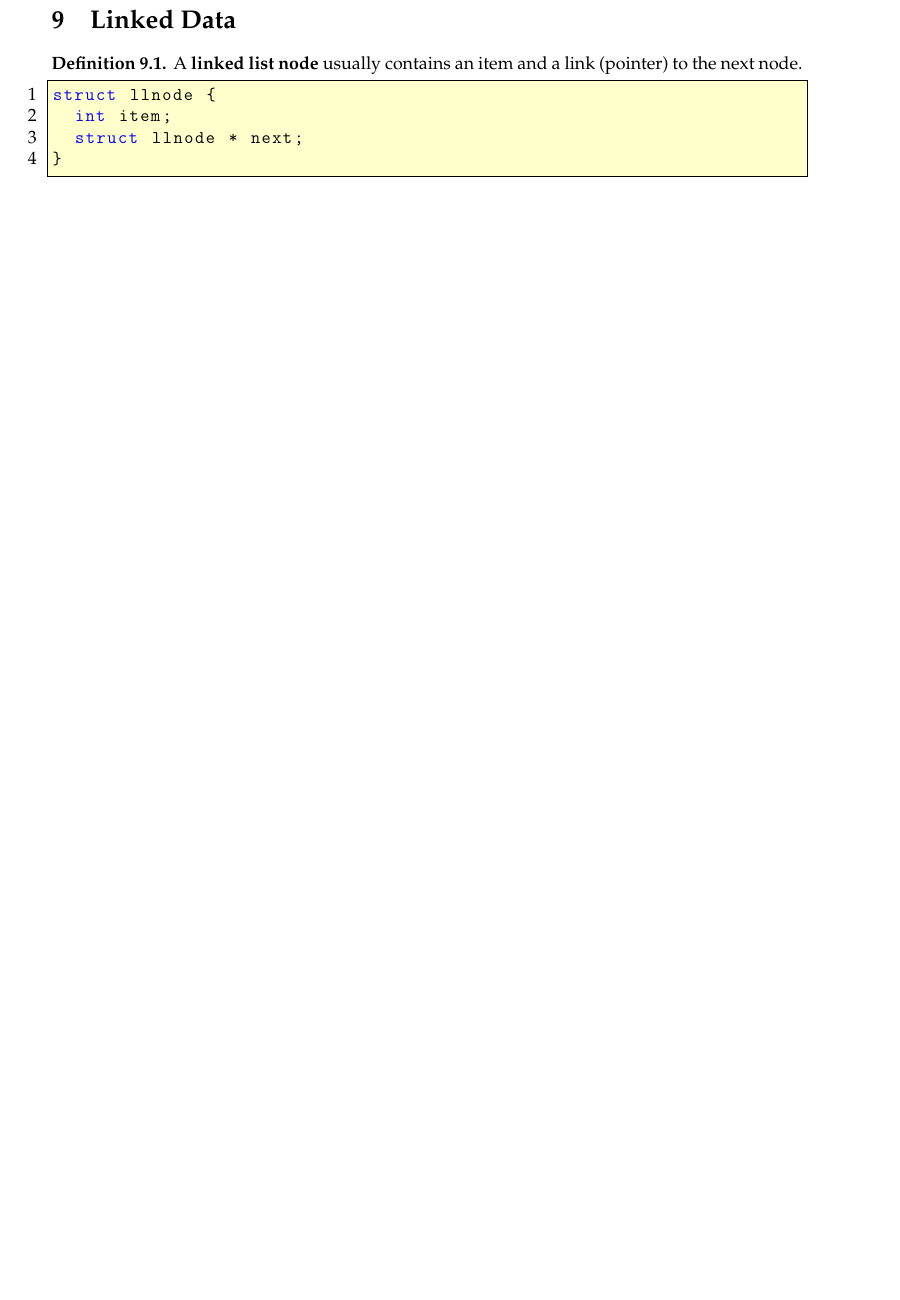
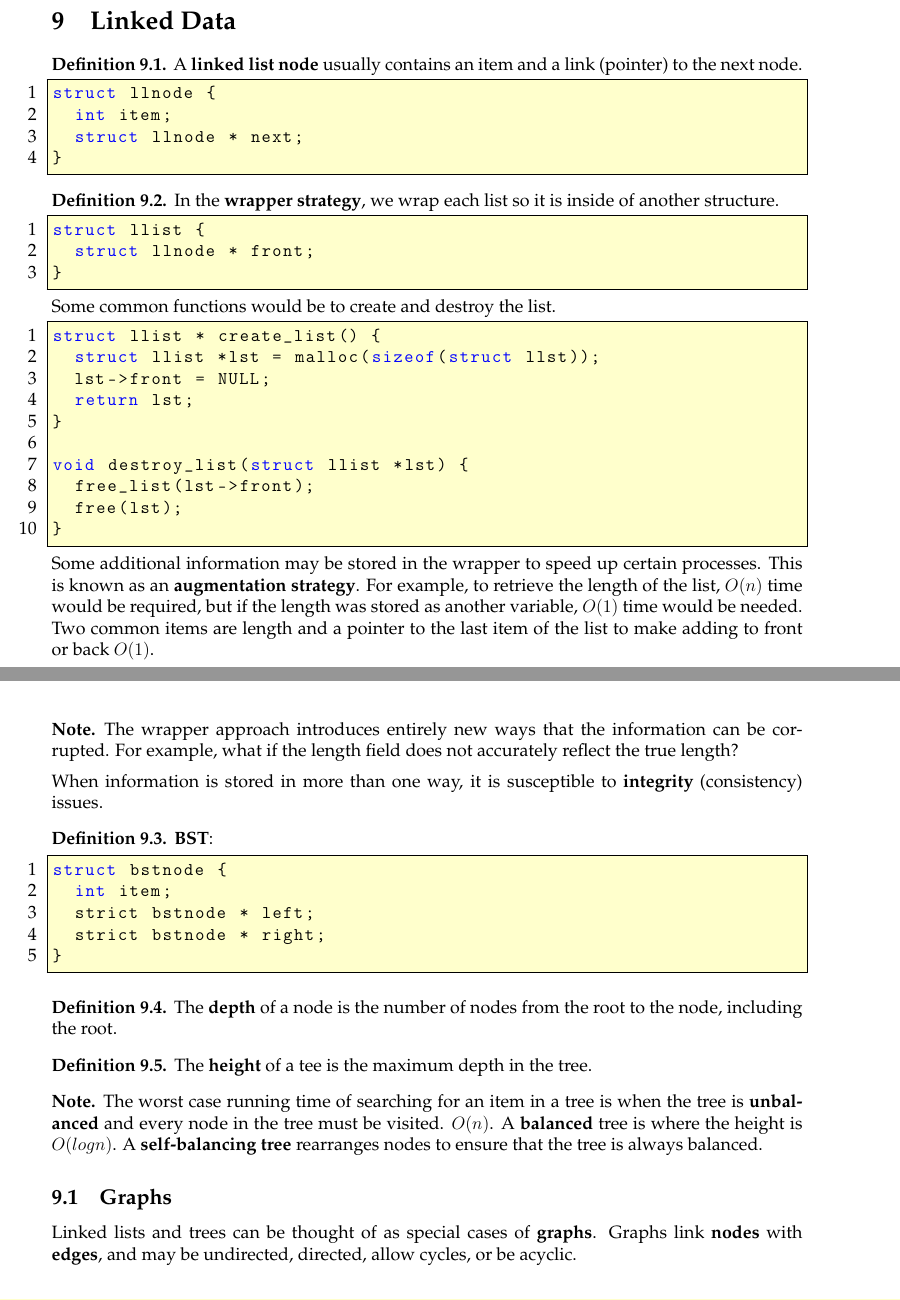
Before and after one commit to Jefftree/Course-Notes, a LaTeX document (w15/CS136.tex): part of page 14 of 14 before the commit and two parts of pages 15 and 16 of 16 after it, the two joined at a grey line, cut so that both start at the same text, the shorter picture padded with empty space. Compiled offline with pdfLaTeX.

Commit message:
Up to ADT

```diff
--- a/w15/CS136.tex
+++ b/w15/CS136.tex
@@ -732,4 +784,61 @@ struct llnode {
 \end{lstlisting}
 \end{defn}
 
+\begin{defn}
+In the \textbf{wrapper strategy}, we wrap each list so it is inside of another structure.
+\begin{lstlisting}[language=C]
+struct llist {
+  struct llnode * front;
+}
+\end{lstlisting}
+Some common functions would be to create and destroy the list.
+\begin{lstlisting}[language=C]
+struct llist * create_list() {
+  struct llist *lst = malloc(sizeof(struct llst));
+  lst->front = NULL;
+  return lst;
+}
+
+void destroy_list(struct llist *lst) {
+  free_list(lst->front);
+  free(lst);
+}
+\end{lstlisting}
+Some additional information may be stored in the wrapper to speed up certain processes. This is known as an \textbf{augmentation strategy}. For example, to retrieve the length of the list, $O(n)$ time would be required, but if the length was stored as another variable, $O(1)$ time would be needed. Two common items are length and a pointer to the last item of the list to make adding to front or back $O(1)$.
+\end{defn}
+
+\begin{note}
+The wrapper approach introduces entirely new ways that the information can be corrupted. For example, what if the length field does not accurately reflect the true length?\n
+When information is stored in more than one way, it is susceptible to \textbf{integrity} (consistency) issues.
+\end{note}
+
+\begin{defn}
+\textbf{BST}:
+\begin{lstlisting}[language=C]
+struct bstnode {
+  int item;
+  strict bstnode * left;
+  strict bstnode * right;
+}
+\end{lstlisting}
+\end{defn}
+
+\begin{defn}
+The \textbf{depth} of a node is the number of nodes from the root to the node, including the root.
+\end{defn}
+
+\begin{defn}
+The \textbf{height} of a tee is the maximum depth in the tree.
+\end{defn}
+
+\begin{note}
+The worst case running time of searching for an item in a tree is when the tree is \textbf{unbalanced} and every node in the tree must be visited. $O(n)$. A \textbf{balanced} tree is where the height is $O(log n)$. A \textbf{self-balancing tree} rearranges nodes to ensure that the tree is always balanced.
+\end{note}
+
+\subsection{Graphs}
+Linked lists and trees can be thought of as special cases of \textbf{graphs}. Graphs link \textbf{nodes} with \textbf{edges}, and may be undirected, directed, allow cycles, or be acyclic.
+
+\section{Abstract Data Types}
+
+
 \end{document}
```
Also changed, not shown: w15/CS136.tex (56 more changed lines).
